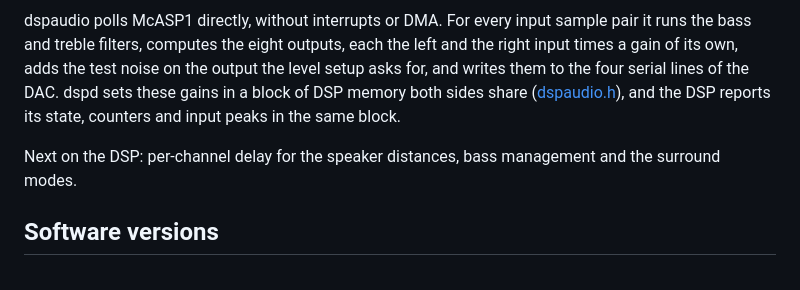
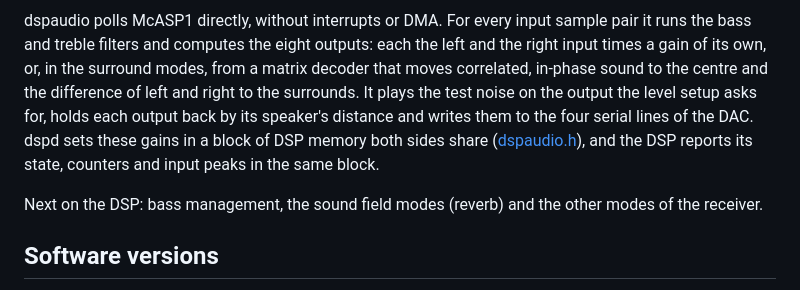
Before and after one commit to ubis/OSIRIS, a Markdown page: docs/architecture.md, the part around one of its changes. Drawn GitHub-style.

Commit message:
docs: describe the surround decoder and the mode names

````diff
--- a/docs/architecture.md
+++ b/docs/architecture.md
@@ -165,15 +166,18 @@ flowchart LR
 ```
 
 dspaudio polls McASP1 directly, without interrupts or DMA. For every input
-sample pair it runs the bass and treble filters, computes the eight outputs,
-each the left and the right input times a gain of its own, adds the test
-noise on the output the level setup asks for, and writes them to the four
-serial lines of the DAC. dspd sets these gains in a block of DSP memory both sides share
+sample pair it runs the bass and treble filters and computes the eight
+outputs: each the left and the right input times a gain of its own, or, in
+the surround modes, from a matrix decoder that moves correlated, in-phase
+sound to the centre and the difference of left and right to the surrounds.
+It plays the test noise on the output the level setup asks for, holds each
+output back by its speaker's distance and writes them to the four serial
+lines of the DAC. dspd sets these gains in a block of DSP memory both sides share
 ([dspaudio.h](../services/dspd/dspaudio.h)), and the DSP reports its state,
 counters and input peaks in the same block.
 
-Next on the DSP: per-channel delay for the speaker distances, bass
-management and the surround modes.
+Next on the DSP: bass management, the sound field modes (reverb) and the
+other modes of the receiver.
 
 ## Software versions
 
````
Also changed, not shown: other parts of docs/architecture.md (+3 -2 lines), docs/mcu-protocol.md (+4 -2 lines), docs/services.md (+5 -3 lines).
